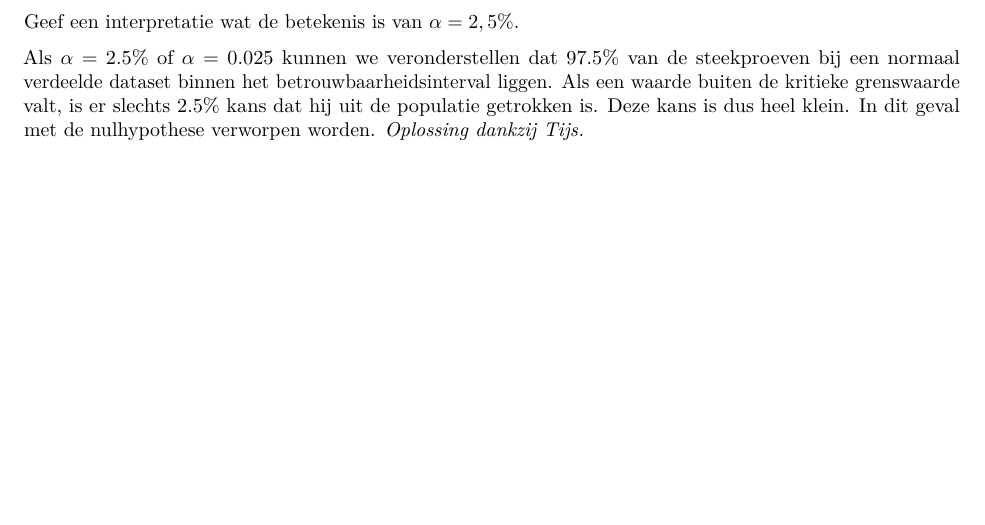
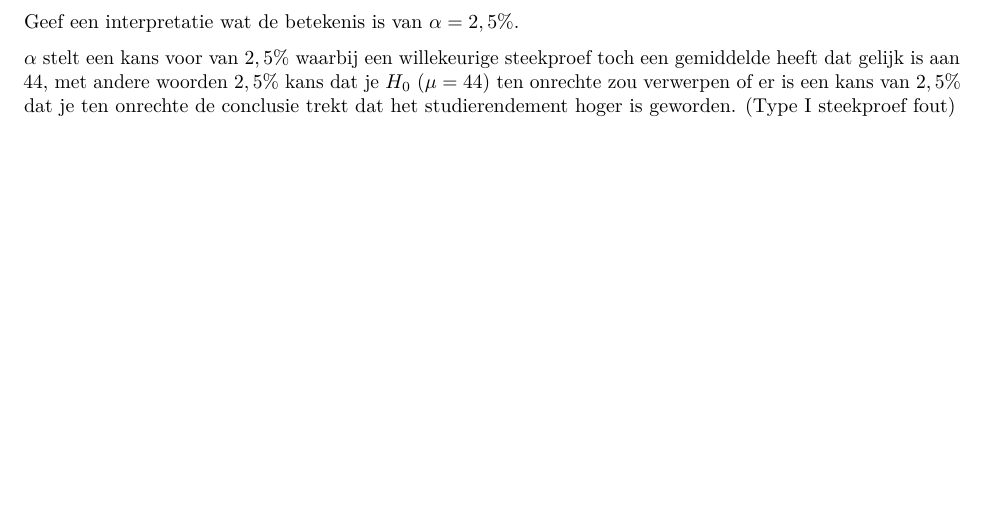
Before and after one commit to robbedekien/markdownfilesOZT, an R Markdown document (Jakob/hoofdstuk-5/oef-5.4.Rmd): part of page 2 of 2, cut so that both start at the same text. The pictures show the output file Jakob/hoofdstuk-5/oef-5.4.pdf that the author committed with the source.

Commit message:
Correctie oefening 5.4

```diff
--- a/Jakob/hoofdstuk-5/oef-5.4.Rmd
+++ b/Jakob/hoofdstuk-5/oef-5.4.Rmd
@@ -55,6 +55,4 @@ $H_0$ verwerpen. p-waarde (`r p[1]`) is kleiner dan significantieniveau ($\alpha
 
 Geef een interpretatie wat de betekenis is van $\alpha = 2,5\%$.
 
-Als $\alpha = 2.5\%$ of $\alpha = 0.025$ kunnen we veronderstellen dat $97.5\%$ van de steekproeven bij een normaal verdeelde dataset binnen het betrouwbaarheidsinterval liggen.
-Als een waarde buiten de kritieke grenswaarde valt, is er slechts $2.5\%$ kans dat hij uit de populatie getrokken is. Deze kans is dus heel klein. In dit geval met de nulhypothese verworpen worden.
-_Oplossing dankzij Tijs._
+$\alpha$ stelt een kans voor van $2,5\%$ waarbij een willekeurige steekproef toch een gemiddelde heeft dat gelijk is aan $44$, met andere woorden $2,5\%$ kans dat je $H_0$ ($\mu = 44$) ten onrechte zou verwerpen of er is een kans van $2,5\%$ dat je ten onrechte de conclusie trekt dat het studierendement hoger is geworden. (Type I steekproef fout)
```
Also changed, not shown: Jakob/hoofdstuk-5/oef-5.4.pdf.
